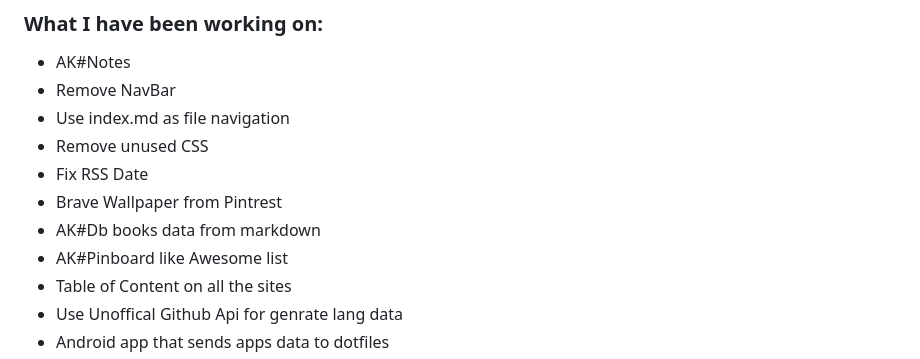
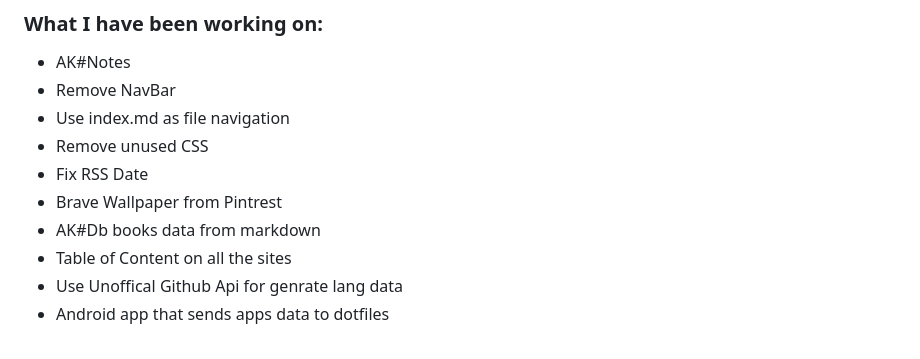
Before and after one commit to AnzenKodo/AnzenKodo, a Markdown page: README.md, the part around one of its changes. Drawn GitHub-style.

```diff
--- a/README.md
+++ b/README.md
@@ -54,7 +54,6 @@ out: "What I been up to?".
   - Fix RSS Date
 - Brave Wallpaper from Pintrest
 - AK#Db books data from markdown
-- AK#Pinboard like Awesome list
 - Table of Content on all the sites
 - Use Unoffical Github Api for genrate lang data
 - Android app that sends apps data to dotfiles
```
Also changed, not shown: other parts of README.md (+1 -1 lines).
